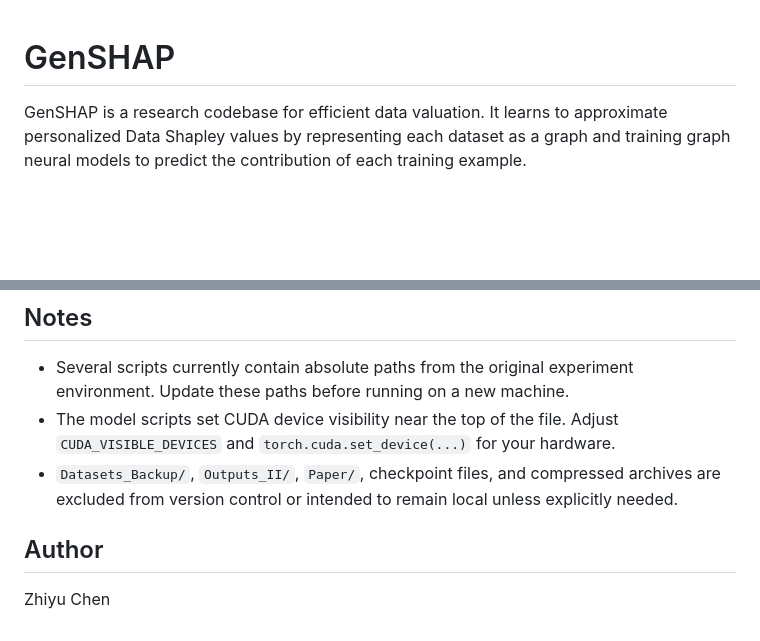
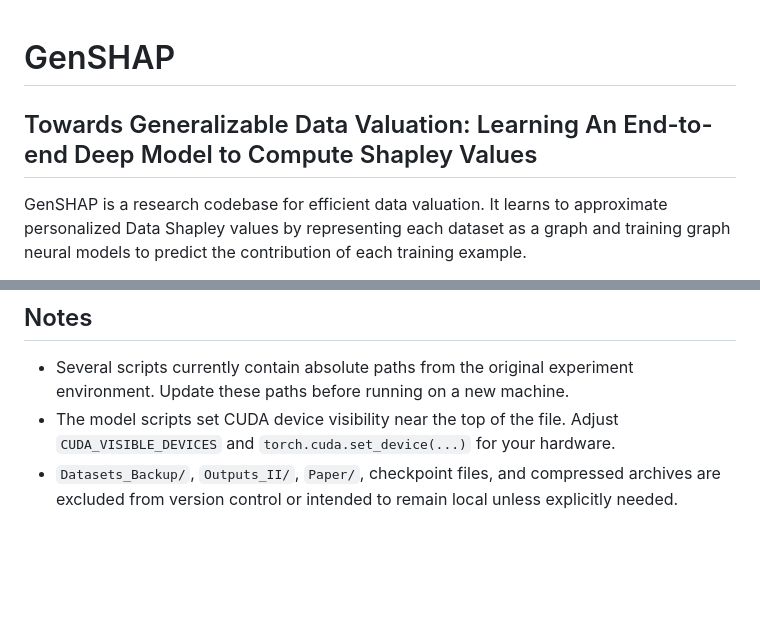
Before and after one commit to Zhiyu8765/GenSHAP, a Markdown page: README.md, 2 parts joined by grey strips. Rendered like a GitHub page; blank space fills up the shorter version.

```diff
--- a/README.md
+++ b/README.md
@@ -1,5 +1,5 @@
 # GenSHAP
-
+## Towards Generalizable Data Valuation: Learning An End-to-end Deep Model to Compute Shapley Values
 GenSHAP is a research codebase for efficient data valuation. It learns to approximate personalized Data Shapley values by representing each dataset as a graph and training graph neural models to predict the contribution of each training example.
 
 The repository includes implementations for logistic-regression and SVM base-model settings, scripts for computing reference Data Shapley values, baseline comparisons, experiment plots, and generated evaluation outputs.
@@ -155,7 +155,3 @@ These scripts include utilities for permutation-based Data Shapley, TMC Data Sha
 - Several scripts currently contain absolute paths from the original experiment environment. Update these paths before running on a new machine.
 - The model scripts set CUDA device visibility near the top of the file. Adjust `CUDA_VISIBLE_DEVICES` and `torch.cuda.set_device(...)` for your hardware.
 - `Datasets_Backup/`, `Outputs_II/`, `Paper/`, checkpoint files, and compressed archives are excluded from version control or intended to remain local unless explicitly needed.
-
-## Author
-
-Zhiyu Chen
```
